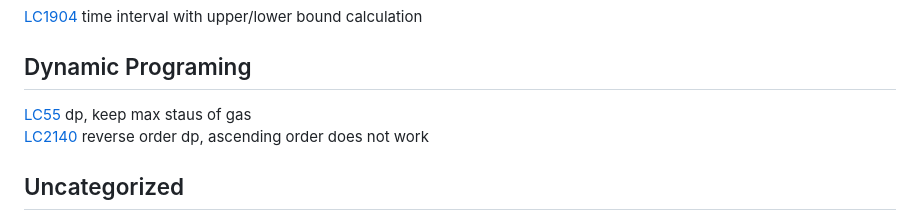
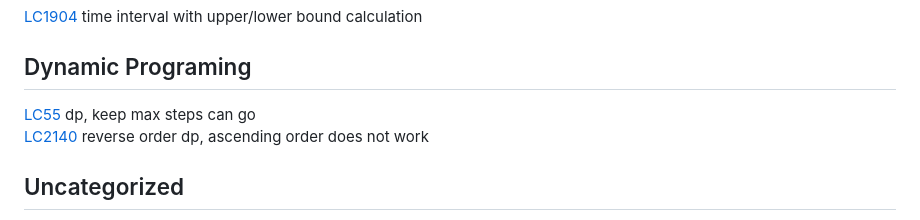
Before and after one commit to gongyisheng/playground, a Markdown page: algorithm/readme-problems.md, the part around the change. Rendered like a GitHub page.

Commit message:
update lc55

```diff
--- a/algorithm/readme-problems.md
+++ b/algorithm/readme-problems.md
@@ -76,7 +76,7 @@
 [LC1904](https://leetcode.com/problems/the-number-of-full-rounds-you-have-played) time interval with upper/lower bound calculation
 
 ## Dynamic Programing
-[LC55](https://leetcode.com/problems/jump-game/) dp, keep max staus of gas
+[LC55](https://leetcode.com/problems/jump-game/) dp, keep max steps can go
 [LC2140](https://leetcode.com/problems/solving-questions-with-brainpower) reverse order dp, ascending order does not work
 
 
```
